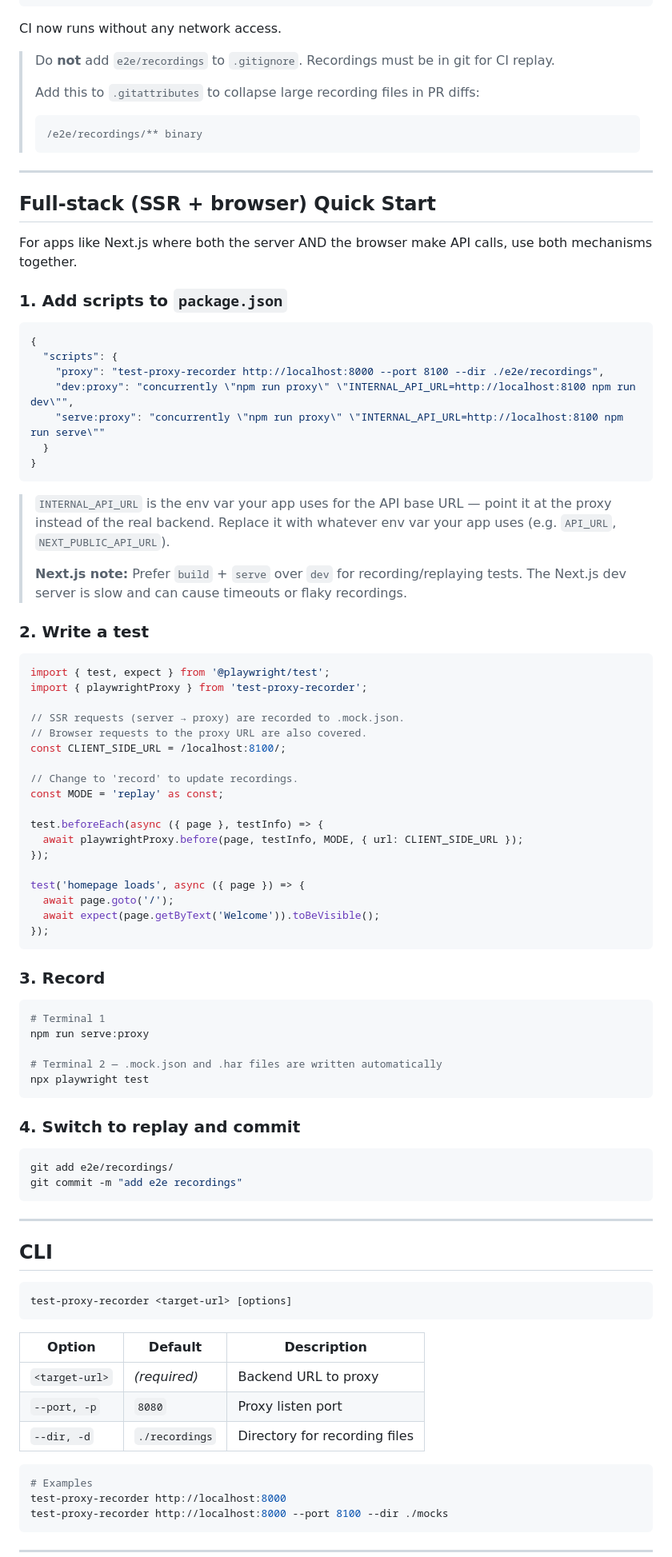
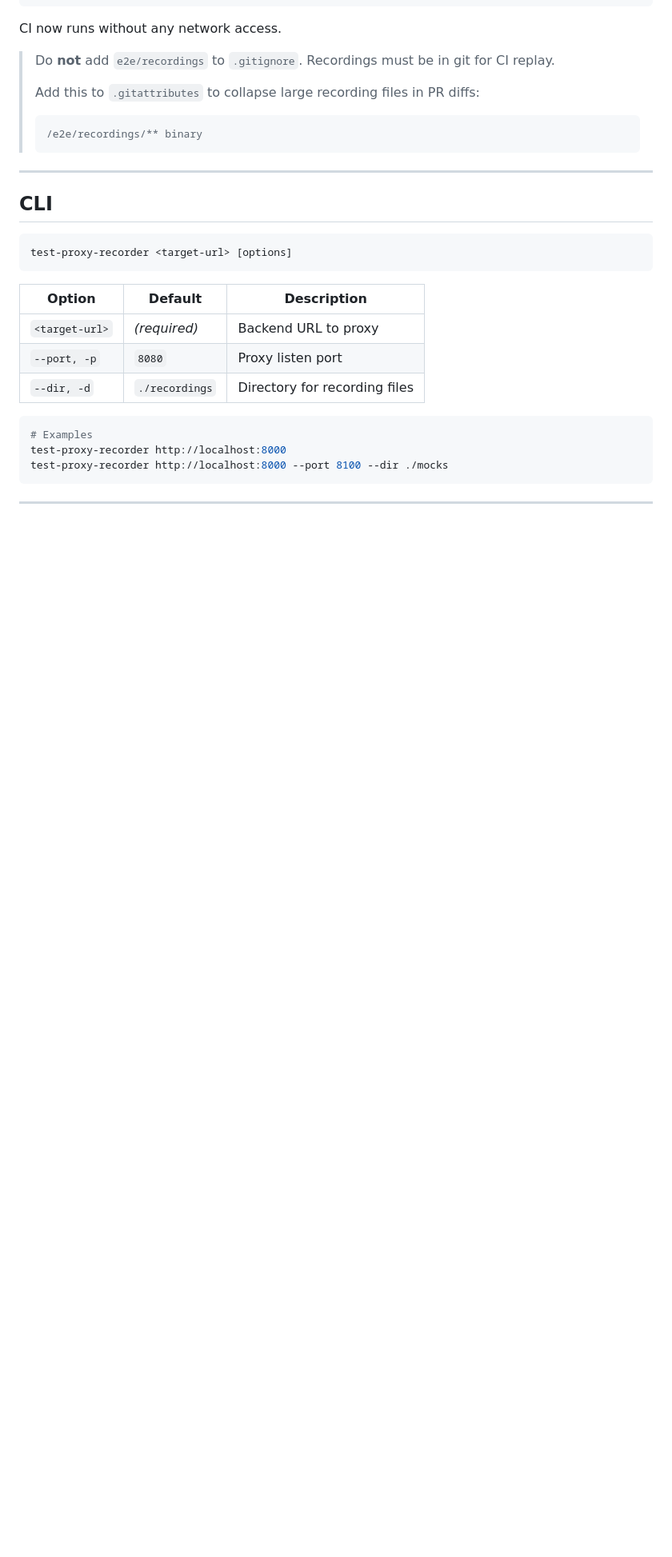
Before and after one commit to asmyshlyaev177/test-proxy-recorder, a Markdown page: README.md, the part around one of its changes. Shown at 80% size. GitHub-like rendering; blank space fills up the shorter version.

````diff
--- a/README.md
+++ b/README.md
@@ -132,68 +214,6 @@ CI now runs without any network access.
 
 ---
 
-## Full-stack (SSR + browser) Quick Start
-
-For apps like Next.js where both the server AND the browser make API calls, use both mechanisms together.
-
-### 1. Add scripts to `package.json`
-
-```json
-{
-  "scripts": {
-    "proxy": "test-proxy-recorder http://localhost:8000 --port 8100 --dir ./e2e/recordings",
-    "dev:proxy": "concurrently \"npm run proxy\" \"INTERNAL_API_URL=http://localhost:8100 npm run dev\"",
-    "serve:proxy": "concurrently \"npm run proxy\" \"INTERNAL_API_URL=http://localhost:8100 npm run serve\""
-  }
-}
-```
-
-> `INTERNAL_API_URL` is the env var your app uses for the API base URL — point it at the proxy instead of the real backend. Replace it with whatever env var your app uses (e.g. `API_URL`, `NEXT_PUBLIC_API_URL`).
->
-> **Next.js note:** Prefer `build` + `serve` over `dev` for recording/replaying tests. The Next.js dev server is slow and can cause timeouts or flaky recordings.
-
-### 2. Write a test
-
-```typescript
-import { test, expect } from '@playwright/test';
-import { playwrightProxy } from 'test-proxy-recorder';
-
-// SSR requests (server → proxy) are recorded to .mock.json.
-// Browser requests to the proxy URL are also covered.
-const CLIENT_SIDE_URL = /localhost:8100/;
-
-// Change to 'record' to update recordings.
-const MODE = 'replay' as const;
-
-test.beforeEach(async ({ page }, testInfo) => {
-  await playwrightProxy.before(page, testInfo, MODE, { url: CLIENT_SIDE_URL });
-});
-
-test('homepage loads', async ({ page }) => {
-  await page.goto('/');
-  await expect(page.getByText('Welcome')).toBeVisible();
-});
-```
-
-### 3. Record
-
-```bash
-# Terminal 1
-npm run serve:proxy
-
-# Terminal 2 — .mock.json and .har files are written automatically
-npx playwright test
-```
-
-### 4. Switch to replay and commit
-
-```bash
-git add e2e/recordings/
-git commit -m "add e2e recordings"
-```
-
----
-
 ## CLI
 
 ```bash
````
Also changed, not shown: other parts of README.md (+163 -15 lines).
